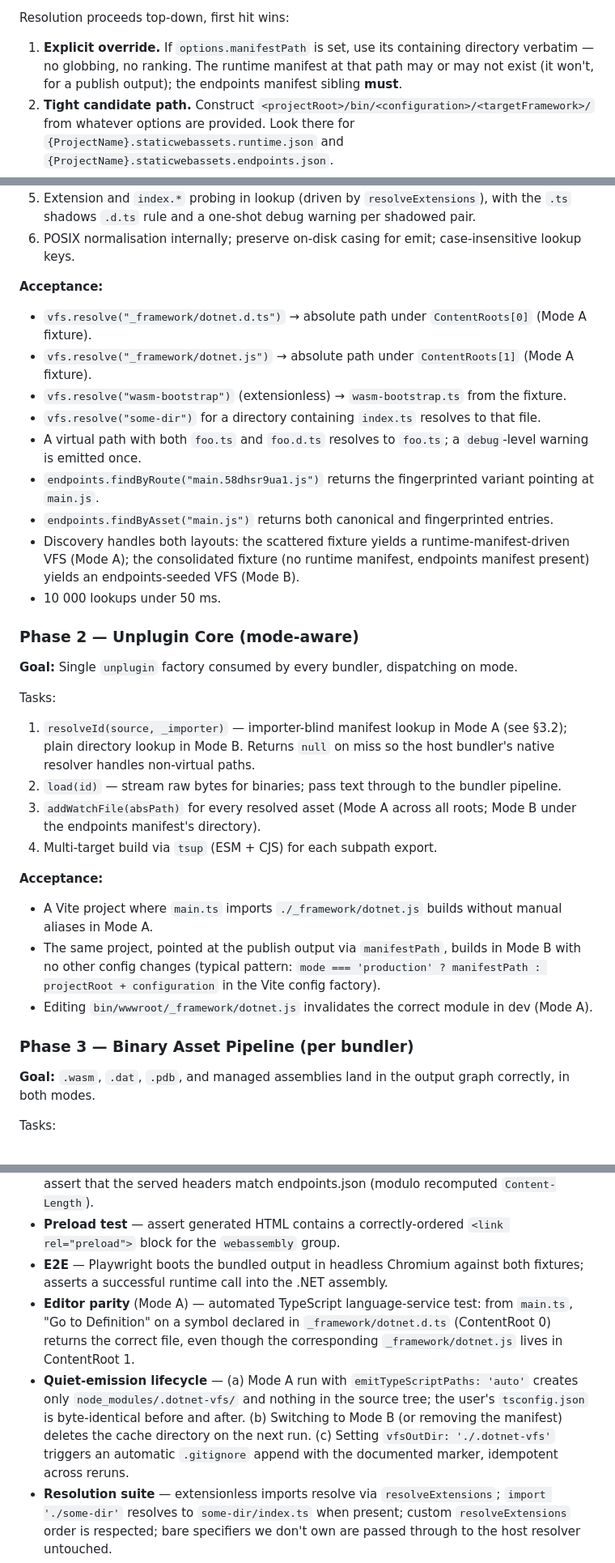
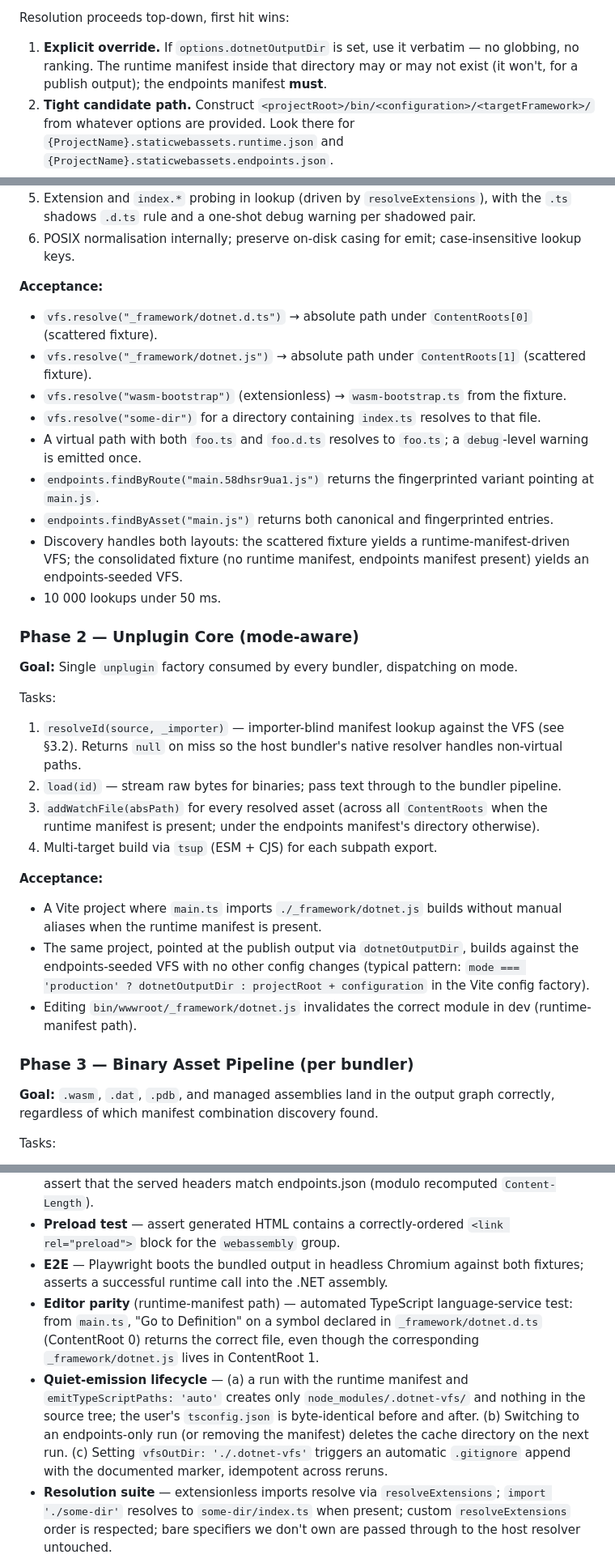
Before and after one commit to ArcadeMode/unplugin-dotnet-wasm, a Markdown page: plan.md, 3 parts joined by grey strips. Shown at 81% size. Drawn GitHub-style.

```diff
--- a/plan.md
+++ b/plan.md
@@ -49,7 +51,7 @@ The choice between modes is therefore a function of which `dotnet` command produ
 
 Resolution proceeds top-down, first hit wins:
 
-1. **Explicit override.** If `options.manifestPath` is set, use its containing directory verbatim — no globbing, no ranking. The runtime manifest at that path may or may not exist (it won't, for a publish output); the endpoints manifest sibling **must**.
+1. **Explicit override.** If `options.dotnetOutputDir` is set, use it verbatim — no globbing, no ranking. The runtime manifest inside that directory may or may not exist (it won't, for a publish output); the endpoints manifest **must**.
 2. **Tight candidate path.** Construct `<projectRoot>/bin/<configuration>/<targetFramework>/` from whatever options are provided. Look there for `{ProjectName}.staticwebassets.runtime.json` and `{ProjectName}.staticwebassets.endpoints.json`.
 3. **Loose search.** If any axis is unset, scan `<projectRoot>/bin/**` for candidates and **rank**:
    1. exact `configuration` match (case-insensitive);
@@ -363,14 +365,14 @@ Tasks:
 6. POSIX normalisation internally; preserve on-disk casing for emit; case-insensitive lookup keys.
 
 **Acceptance:**
-- `vfs.resolve("_framework/dotnet.d.ts")` → absolute path under `ContentRoots[0]` (Mode A fixture).
-- `vfs.resolve("_framework/dotnet.js")` → absolute path under `ContentRoots[1]` (Mode A fixture).
+- `vfs.resolve("_framework/dotnet.d.ts")` → absolute path under `ContentRoots[0]` (scattered fixture).
+- `vfs.resolve("_framework/dotnet.js")` → absolute path under `ContentRoots[1]` (scattered fixture).
 - `vfs.resolve("wasm-bootstrap")` (extensionless) → `wasm-bootstrap.ts` from the fixture.
 - `vfs.resolve("some-dir")` for a directory containing `index.ts` resolves to that file.
 - A virtual path with both `foo.ts` and `foo.d.ts` resolves to `foo.ts`; a `debug`-level warning is emitted once.
 - `endpoints.findByRoute("main.58dhsr9ua1.js")` returns the fingerprinted variant pointing at `main.js`.
 - `endpoints.findByAsset("main.js")` returns both canonical and fingerprinted entries.
-- Discovery handles both layouts: the scattered fixture yields a runtime-manifest-driven VFS (Mode A); the consolidated fixture (no runtime manifest, endpoints manifest present) yields an endpoints-seeded VFS (Mode B).
+- Discovery handles both layouts: the scattered fixture yields a runtime-manifest-driven VFS; the consolidated fixture (no runtime manifest, endpoints manifest present) yields an endpoints-seeded VFS.
 - 10 000 lookups under 50 ms.
 
 ### Phase 2 — Unplugin Core (mode-aware)
@@ -378,19 +380,19 @@ Tasks:
 **Goal:** Single `unplugin` factory consumed by every bundler, dispatching on mode.
 
 Tasks:
-1. `resolveId(source, _importer)` — importer-blind manifest lookup in Mode A (see §3.2); plain directory lookup in Mode B. Returns `null` on miss so the host bundler's native resolver handles non-virtual paths.
+1. `resolveId(source, _importer)` — importer-blind manifest lookup against the VFS (see §3.2). Returns `null` on miss so the host bundler's native resolver handles non-virtual paths.
 2. `load(id)` — stream raw bytes for binaries; pass text through to the bundler pipeline.
-3. `addWatchFile(absPath)` for every resolved asset (Mode A across all roots; Mode B under the endpoints manifest's directory).
+3. `addWatchFile(absPath)` for every resolved asset (across all `ContentRoots` when the runtime manifest is present; under the endpoints manifest's directory otherwise).
 4. Multi-target build via `tsup` (ESM + CJS) for each subpath export.
 
 **Acceptance:**
-- A Vite project where `main.ts` imports `./_framework/dotnet.js` builds without manual aliases in Mode A.
-- The same project, pointed at the publish output via `manifestPath`, builds in Mode B with no other config changes (typical pattern: `mode === 'production' ? manifestPath : projectRoot + configuration` in the Vite config factory).
-- Editing `bin/wwwroot/_framework/dotnet.js` invalidates the correct module in dev (Mode A).
+- A Vite project where `main.ts` imports `./_framework/dotnet.js` builds without manual aliases when the runtime manifest is present.
+- The same project, pointed at the publish output via `dotnetOutputDir`, builds against the endpoints-seeded VFS with no other config changes (typical pattern: `mode === 'production' ? dotnetOutputDir : projectRoot + configuration` in the Vite config factory).
+- Editing `bin/wwwroot/_framework/dotnet.js` invalidates the correct module in dev (runtime-manifest path).
 
 ### Phase 3 — Binary Asset Pipeline (per bundler)
 
-**Goal:** `.wasm`, `.dat`, `.pdb`, and managed assemblies land in the output graph correctly, in both modes.
+**Goal:** `.wasm`, `.dat`, `.pdb`, and managed assemblies land in the output graph correctly, regardless of which manifest combination discovery found.
 
 Tasks:
 1. **Vite / Rollup:** `this.emitFile({ type: 'asset' })`; honour `preserveWasmFilenames` to disable hashing.
@@ -714,8 +716,8 @@ export default {
 - **Dev-server contract test** — for every endpoint in the fixture, hit the dev server and assert that the served headers match endpoints.json (modulo recomputed `Content-Length`).
 - **Preload test** — assert generated HTML contains a correctly-ordered `<link rel="preload">` block for the `webassembly` group.
 - **E2E** — Playwright boots the bundled output in headless Chromium against both fixtures; asserts a successful runtime call into the .NET assembly.
-- **Editor parity** (Mode A) — automated TypeScript language-service test: from `main.ts`, "Go to Definition" on a symbol declared in `_framework/dotnet.d.ts` (ContentRoot 0) returns the correct file, even though the corresponding `_framework/dotnet.js` lives in ContentRoot 1.
-- **Quiet-emission lifecycle** — (a) Mode A run with `emitTypeScriptPaths: 'auto'` creates only `node_modules/.dotnet-vfs/` and nothing in the source tree; the user's `tsconfig.json` is byte-identical before and after. (b) Switching to Mode B (or removing the manifest) deletes the cache directory on the next run. (c) Setting `vfsOutDir: './.dotnet-vfs'` triggers an automatic `.gitignore` append with the documented marker, idempotent across reruns.
+- **Editor parity** (runtime-manifest path) — automated TypeScript language-service test: from `main.ts`, "Go to Definition" on a symbol declared in `_framework/dotnet.d.ts` (ContentRoot 0) returns the correct file, even though the corresponding `_framework/dotnet.js` lives in ContentRoot 1.
+- **Quiet-emission lifecycle** — (a) a run with the runtime manifest and `emitTypeScriptPaths: 'auto'` creates only `node_modules/.dotnet-vfs/` and nothing in the source tree; the user's `tsconfig.json` is byte-identical before and after. (b) Switching to an endpoints-only run (or removing the manifest) deletes the cache directory on the next run. (c) Setting `vfsOutDir: './.dotnet-vfs'` triggers an automatic `.gitignore` append with the documented marker, idempotent across reruns.
 - **Resolution suite** — extensionless imports resolve via `resolveExtensions`; `import './some-dir'` resolves to `some-dir/index.ts` when present; custom `resolveExtensions` order is respected; bare specifiers we don't own are passed through to the host resolver untouched.
 - **`.ts` / `.d.ts` shadowing** — fixture with both `foo.ts` and `foo.d.ts` at the same virtual path. Assert the bundler loads `foo.ts`, the emitted `tsconfig` `paths` list it first, the language-service "Go to Definition" lands in `foo.ts`, and a `debug`-level shadowing warning is emitted exactly once.
 - **Workspaces fixture** — monorepo with `web/` (the consuming workspace) and `dotnet-lib/` (sibling with `bin/Debug/net8.0/wwwroot/{runtime,endpoints}.json`). Assert the plugin loads when invoked from `web/`, writes only `web/node_modules/.dotnet-vfs/`, leaves the monorepo root untouched, and that bare-specifier imports of `@me/dotnet-lib` are *not* intercepted (npm's workspace symlink does the resolution).
```
Also changed, not shown: other parts of plan.md (+62 -62 lines), execution-plan.md (+14 -14 lines).
